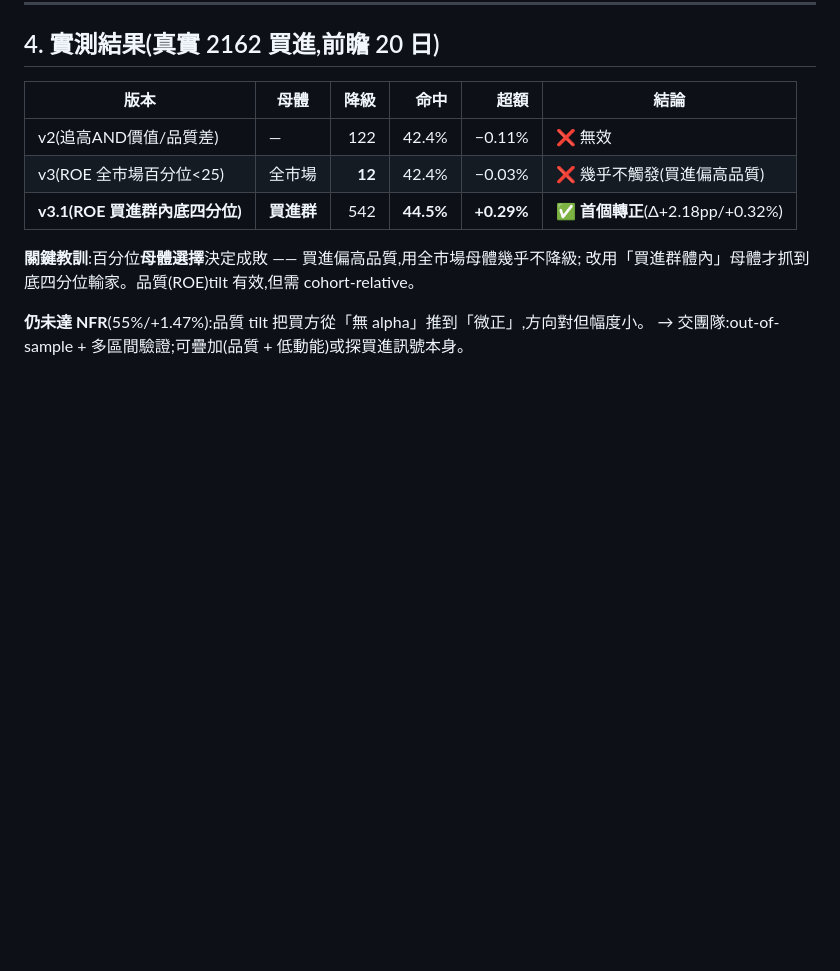
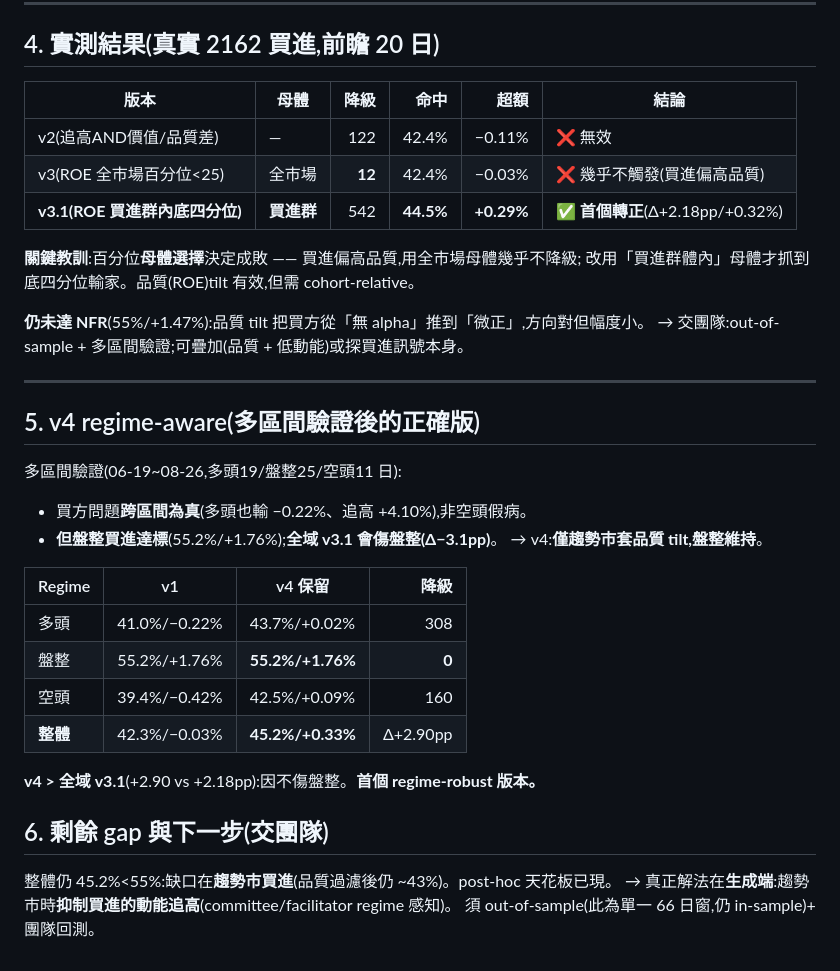
Before and after one commit to acronhuang/TW_STOCK, a Markdown page: docs/plans/verdict_buyside_v3.md, the part around the change. GitHub-like rendering; blank space fills up the shorter version.

Commit message:
docs(buyside): v4 regime-aware 結果 — 整體+2.90pp、盤整零傷害(regime-robust)

```diff
--- a/docs/plans/verdict_buyside_v3.md
+++ b/docs/plans/verdict_buyside_v3.md
@@ -52,3 +52,25 @@ v2(追高 AND 價值/品質差)實測 Δ均超額 **−0.08%**、僅降級 122/2
 
 **仍未達 NFR**(55%/+1.47%):品質 tilt 把買方從「無 alpha」推到「微正」,方向對但幅度小。
 → 交團隊:out-of-sample + 多區間驗證;可疊加(品質 + 低動能)或探買進訊號本身。
+
+---
+
+## 5. v4 regime-aware(多區間驗證後的正確版)
+多區間驗證(06-19~08-26,多頭19/盤整25/空頭11 日):
+- 買方問題**跨區間為真**(多頭也輸 −0.22%、追高 +4.10%),非空頭假病。
+- **但盤整買進達標**(55.2%/+1.76%);**全域 v3.1 會傷盤整(Δ−3.1pp)**。
+→ v4:**僅趨勢市套品質 tilt,盤整維持**。
+
+| Regime | v1 | v4 保留 | 降級 |
+|---|---|---|--:|
+| 多頭 | 41.0%/−0.22% | 43.7%/+0.02% | 308 |
+| 盤整 | 55.2%/+1.76% | **55.2%/+1.76%** | **0** |
+| 空頭 | 39.4%/−0.42% | 42.5%/+0.09% | 160 |
+| **整體** | 42.3%/−0.03% | **45.2%/+0.33%** | Δ+2.90pp |
+
+**v4 > 全域 v3.1**(+2.90 vs +2.18pp):因不傷盤整。**首個 regime-robust 版本。**
+
+## 6. 剩餘 gap 與下一步(交團隊)
+整體仍 45.2%<55%:缺口在**趨勢市買進**(品質過濾後仍 ~43%)。post-hoc 天花板已現。
+→ 真正解法在**生成端**:趨勢市時**抑制買進的動能追高**(committee/facilitator regime 感知)。
+須 out-of-sample(此為單一 66 日窗,仍 in-sample)+ 團隊回測。
```
